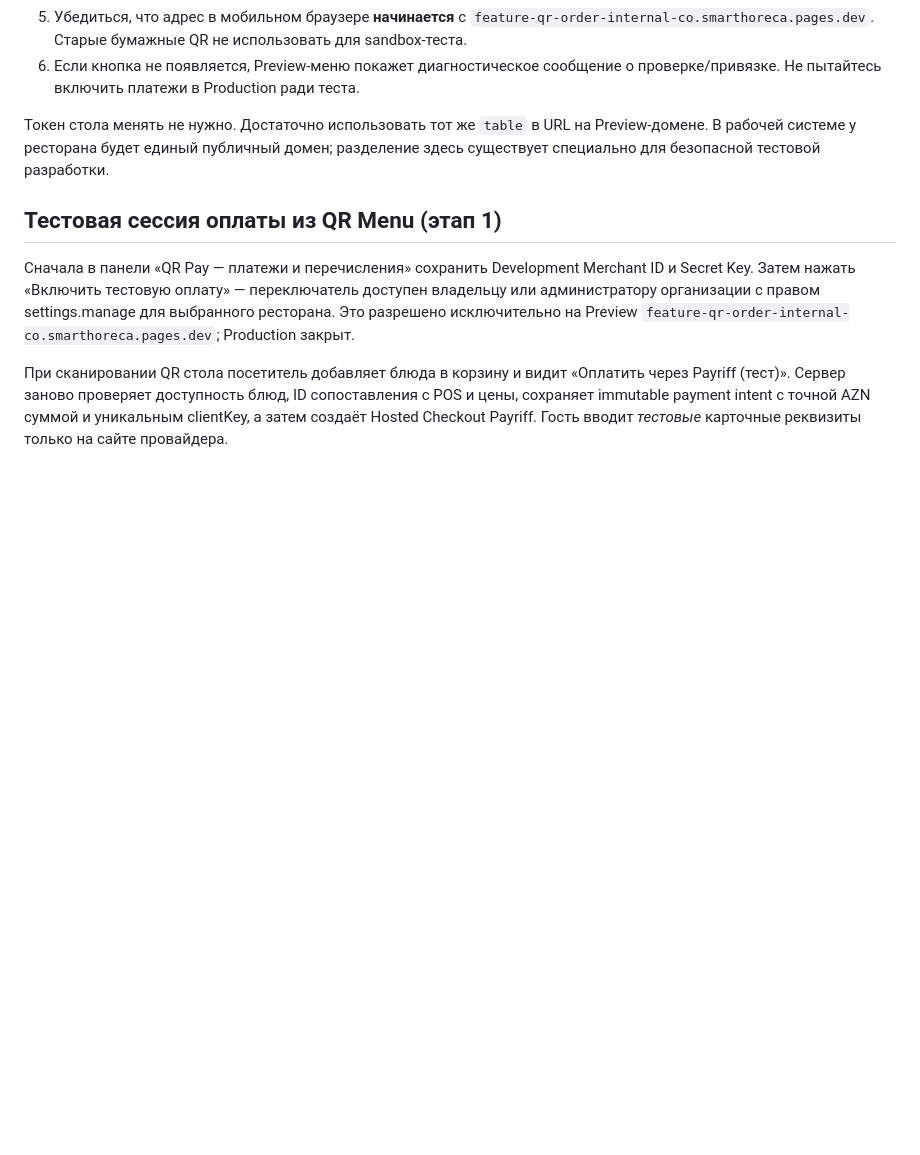
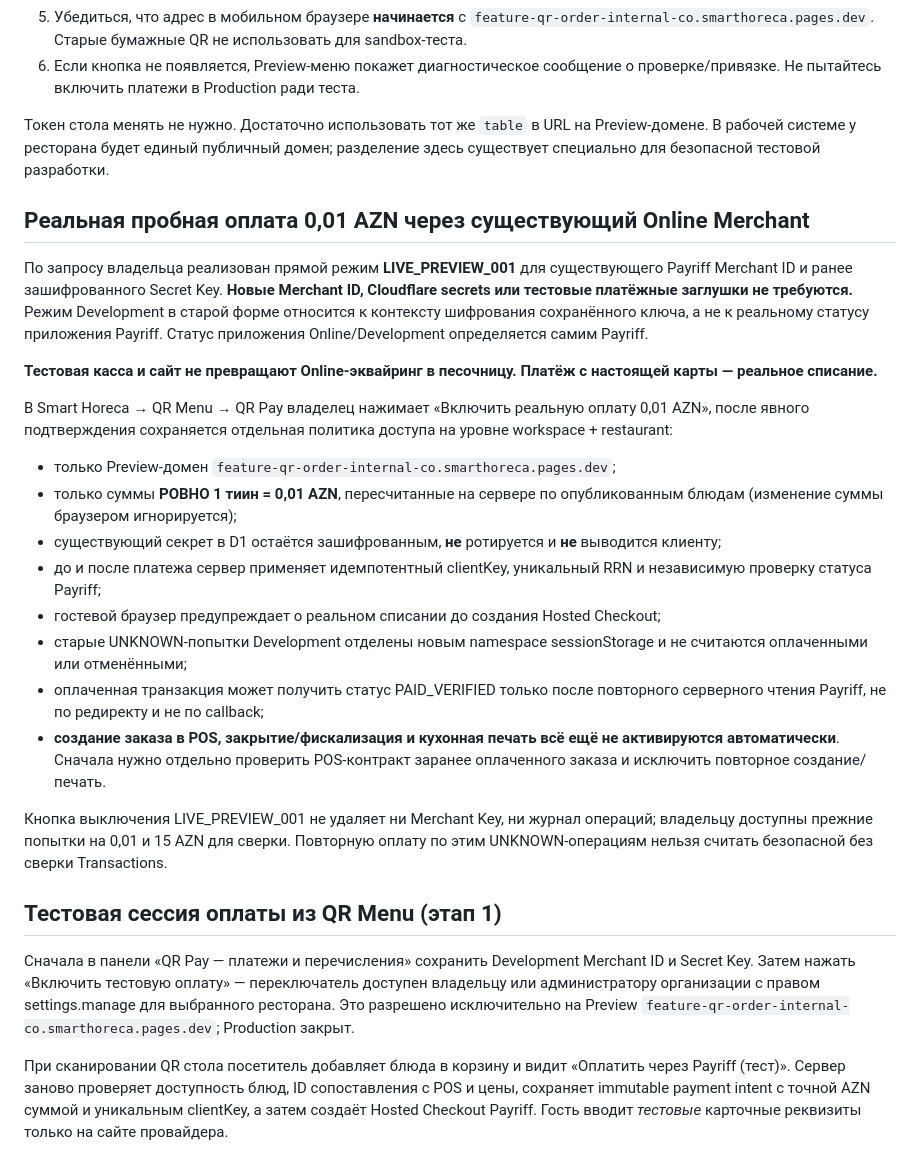
Before and after one commit to Anar044/anarsystem, a Markdown page: docs/QR_PAYRIFF_DEVELOPMENT_SETUP_RU.md, the part around the change. Rendered like a GitHub page; blank space fills up the shorter version.

Commit message:
docs(qr): direct real-card Payriff integration with existing Online merchant and 0.01 AZN cap

```diff
--- a/docs/QR_PAYRIFF_DEVELOPMENT_SETUP_RU.md
+++ b/docs/QR_PAYRIFF_DEVELOPMENT_SETUP_RU.md
@@ -46,6 +46,24 @@ QR-коды, которые раньше открывали `https://smarthoreca
 
 Токен стола менять не нужно. Достаточно использовать тот же `table` в URL на Preview-домене. В рабочей системе у ресторана будет единый публичный домен; разделение здесь существует специально для безопасной тестовой разработки.
 
+## Реальная пробная оплата 0,01 AZN через существующий Online Merchant
+
+По запросу владельца реализован прямой режим **LIVE_PREVIEW_001** для существующего Payriff Merchant ID и ранее зашифрованного Secret Key. **Новые Merchant ID, Cloudflare secrets или тестовые платёжные заглушки не требуются.** Режим Development в старой форме относится к контексту шифрования сохранённого ключа, а не к реальному статусу приложения Payriff. Статус приложения Online/Development определяется самим Payriff.
+
+**Тестовая касса и сайт не превращают Online-эквайринг в песочницу. Платёж с настоящей карты — реальное списание.**
+
+В Smart Horeca → QR Menu → QR Pay владелец нажимает «Включить реальную оплату 0,01 AZN», после явного подтверждения сохраняется отдельная политика доступа на уровне workspace + restaurant:
+- только Preview-домен `feature-qr-order-internal-co.smarthoreca.pages.dev`;
+- только суммы **РОВНО 1 тиин = 0,01 AZN**, пересчитанные на сервере по опубликованным блюдам (изменение суммы браузером игнорируется);
+- существующий секрет в D1 остаётся зашифрованным, **не** ротируется и **не** выводится клиенту;
+- до и после платежа сервер применяет идемпотентный clientKey, уникальный RRN и независимую проверку статуса Payriff;
+- гостевой браузер предупреждает о реальном списании до создания Hosted Checkout;
+- старые UNKNOWN-попытки Development отделены новым namespace sessionStorage и не считаются оплаченными или отменёнными;
+- оплаченная транзакция может получить статус PAID_VERIFIED только после повторного серверного чтения Payriff, не по редиректу и не по callback;
+- **создание заказа в POS, закрытие/фискализация и кухонная печать всё ещё не активируются автоматически**. Сначала нужно отдельно проверить POS-контракт заранее оплаченного заказа и исключить повторное создание/печать.
+
+Кнопка выключения LIVE_PREVIEW_001 не удаляет ни Merchant Key, ни журнал операций; владельцу доступны прежние попытки на 0,01 и 15 AZN для сверки. Повторную оплату по этим UNKNOWN-операциям нельзя считать безопасной без сверки Transactions.
+
 ## Тестовая сессия оплаты из QR Menu (этап 1)
 
 Сначала в панели «QR Pay — платежи и перечисления» сохранить Development Merchant ID и Secret Key. Затем нажать «Включить тестовую оплату» — переключатель доступен владельцу или администратору организации с правом settings.manage для выбранного ресторана. Это разрешено исключительно на Preview `feature-qr-order-internal-co.smarthoreca.pages.dev`; Production закрыт.
```
